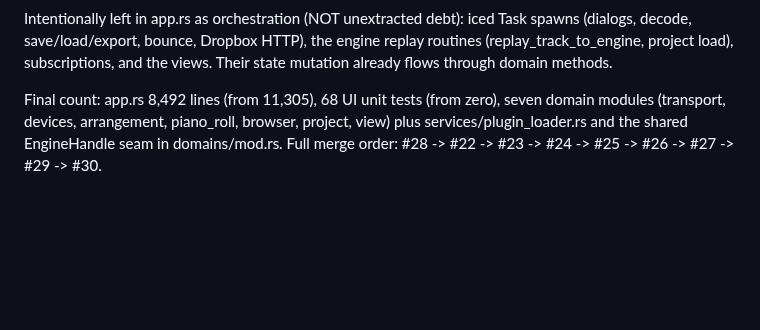
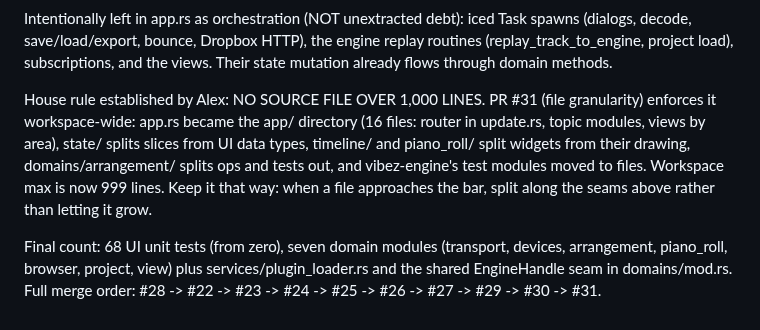
Before and after one commit to alexanderwanyoike/vibez, a Markdown page: .notes/REFACTORING-GUIDE.md, the part around the change. GitHub-like rendering; blank space fills up the shorter version.

Commit message:
docs: 1,000-line file rule and PR #31

```diff
--- a/.notes/REFACTORING-GUIDE.md
+++ b/.notes/REFACTORING-GUIDE.md
@@ -127,9 +127,18 @@ bounce, Dropbox HTTP), the engine replay routines
 (replay_track_to_engine, project load), subscriptions, and the
 views. Their state mutation already flows through domain methods.
 
-Final count: app.rs 8,492 lines (from 11,305), 68 UI unit tests
-(from zero), seven domain modules (transport, devices,
-arrangement, piano_roll, browser, project, view) plus
-services/plugin_loader.rs and the shared EngineHandle seam in
-domains/mod.rs. Full merge order:
-#28 -> #22 -> #23 -> #24 -> #25 -> #26 -> #27 -> #29 -> #30.
+House rule established by Alex: NO SOURCE FILE OVER 1,000 LINES.
+PR #31 (file granularity) enforces it workspace-wide: app.rs
+became the app/ directory (16 files: router in update.rs, topic
+modules, views by area), state/ splits slices from UI data types,
+timeline/ and piano_roll/ split widgets from their drawing,
+domains/arrangement/ splits ops and tests out, and vibez-engine's
+test modules moved to files. Workspace max is now 999 lines.
+Keep it that way: when a file approaches the bar, split along the
+seams above rather than letting it grow.
+
+Final count: 68 UI unit tests (from zero), seven domain modules
+(transport, devices, arrangement, piano_roll, browser, project,
+view) plus services/plugin_loader.rs and the shared EngineHandle
+seam in domains/mod.rs. Full merge order:
+#28 -> #22 -> #23 -> #24 -> #25 -> #26 -> #27 -> #29 -> #30 -> #31.
```
